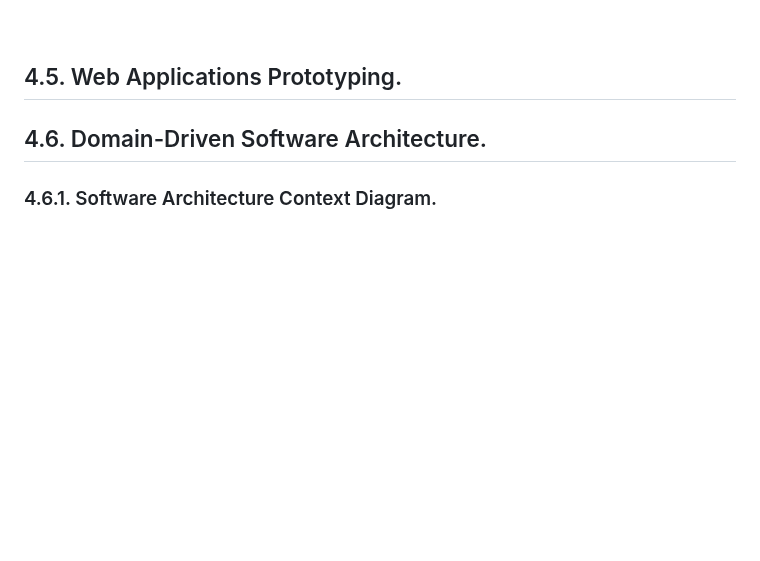
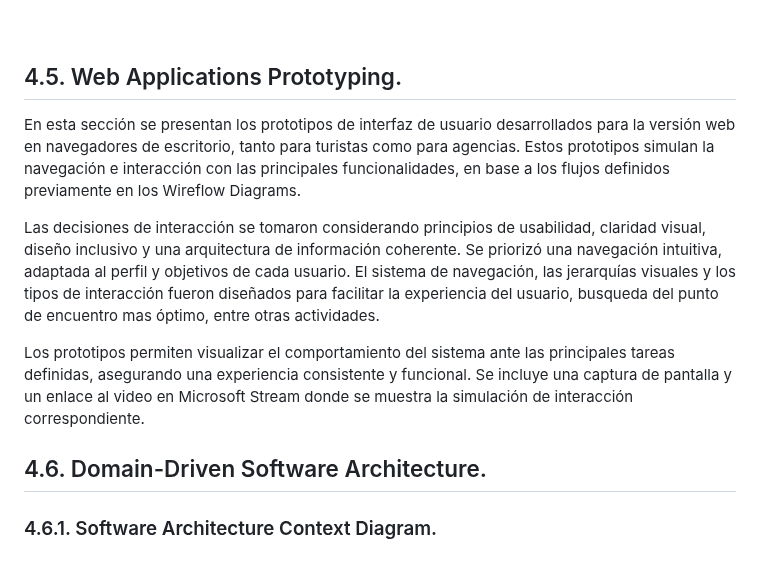
Before and after one commit to LocalFood-Aplicaciones-Web/Project-report, a Markdown page: README.md, the part around the change. Drawn GitHub-style; blank space fills up the shorter version.

Commit message:
docs: update section 4.5. Web Applications Prototyping

```diff
--- a/README.md
+++ b/README.md
@@ -1478,7 +1478,11 @@ https://miro.com/welcomeonboard/OW1Ea3dxNDdNSjVDQ3M0TGpsUUNwMUFnWkUrUU1ya1JyTkYz
 
 
 ## 4.5. Web Applications Prototyping.
-
+En esta sección se presentan los prototipos de interfaz de usuario desarrollados para la versión web en navegadores de escritorio, tanto para turistas como para agencias. Estos prototipos simulan la navegación e interacción con las principales funcionalidades, en base a los flujos definidos previamente en los Wireflow Diagrams.
+
+Las decisiones de interacción se tomaron considerando principios de usabilidad, claridad visual, diseño inclusivo y una arquitectura de información coherente. Se priorizó una navegación intuitiva, adaptada al perfil y objetivos de cada usuario. El sistema de navegación, las jerarquías visuales y los tipos de interacción fueron diseñados para facilitar la experiencia del usuario, busqueda del punto de encuentro mas óptimo, entre otras actividades.
+
+Los prototipos permiten visualizar el comportamiento del sistema ante las principales tareas definidas, asegurando una experiencia consistente y funcional. Se incluye una captura de pantalla y un enlace al video en Microsoft Stream donde se muestra la simulación de interacción correspondiente.
 
 
 ## 4.6. Domain-Driven Software Architecture.
```
